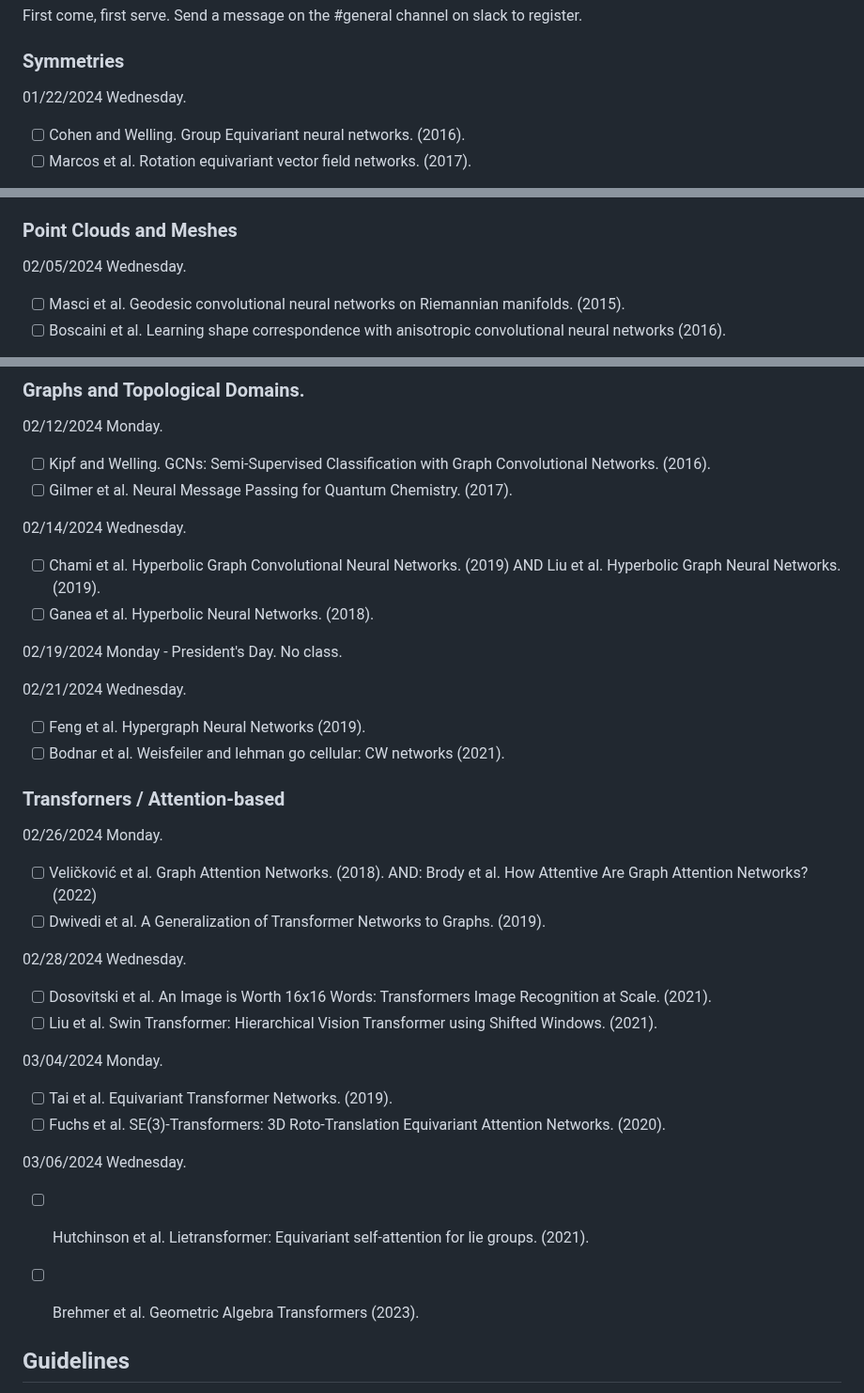
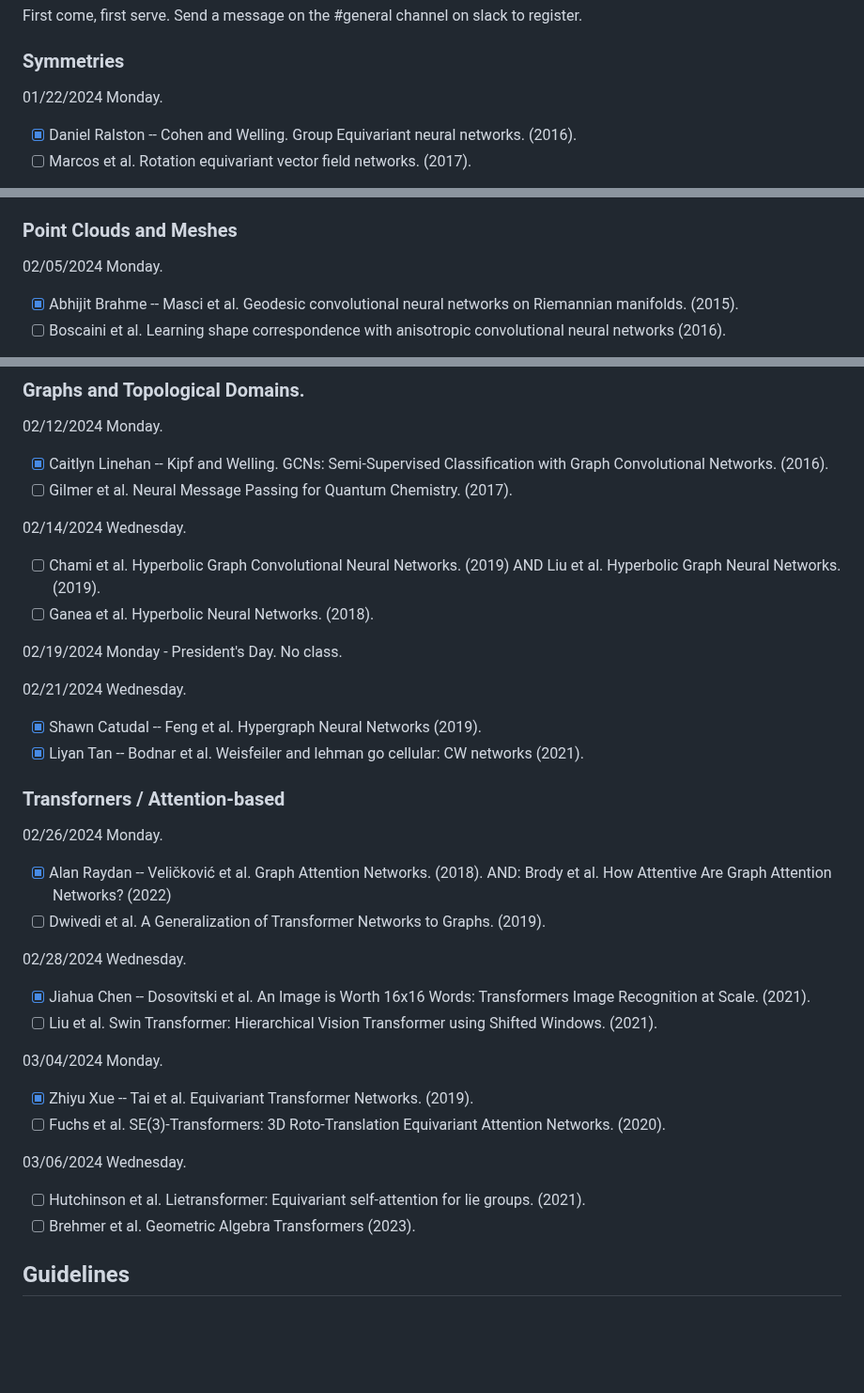
Before and after one commit to geometric-intelligence/ece594n, a Markdown page: hw_papers/README.md, 3 parts joined by grey strips. Shown at 94% size. Drawn GitHub-style; blank space fills up the shorter version.

```diff
--- a/hw_papers/README.md
+++ b/hw_papers/README.md
@@ -8,7 +8,7 @@ First come, first serve. Send a message on the #general channel on slack to regi
 
 ### Symmetries
 
-01/22/2024 Wednesday.
-- [ ] Cohen and Welling. Group Equivariant neural networks. (2016).
+01/22/2024 Monday.
+- [X] Daniel Ralston -- Cohen and Welling. Group Equivariant neural networks. (2016).
 - [ ] Marcos et al. Rotation equivariant vector field networks. (2017).
 
@@ -26,7 +26,7 @@ First come, first serve. Send a message on the #general channel on slack to regi
 
 ### Point Clouds and Meshes
 
-02/05/2024 Wednesday.
-- [ ] Masci et al. Geodesic convolutional neural networks on Riemannian manifolds. (2015).
+02/05/2024 Monday.
+- [X] Abhijit Brahme -- Masci et al. Geodesic convolutional neural networks on Riemannian manifolds. (2015).
 - [ ] Boscaini et al. Learning shape correspondence with anisotropic convolutional neural networks (2016).
 
@@ -37,7 +37,7 @@ First come, first serve. Send a message on the #general channel on slack to regi
 ### Graphs and Topological Domains.
 
 02/12/2024	Monday.
-- [ ] Kipf and Welling. GCNs: Semi-Supervised Classification with Graph Convolutional Networks. (2016).
+- [X] Caitlyn Linehan -- Kipf and Welling. GCNs: Semi-Supervised Classification with Graph Convolutional Networks. (2016).
 - [ ] Gilmer et al. Neural Message Passing for Quantum Chemistry. (2017).
 
 02/14/2024	Wednesday.
@@ -47,27 +47,26 @@ First come, first serve. Send a message on the #general channel on slack to regi
 02/19/2024 Monday - President's Day. No class.
 
 02/21/2024	Wednesday.
-- [ ] Feng et al. Hypergraph Neural Networks (2019).
-- [ ] Bodnar et al. Weisfeiler and lehman go cellular: CW networks (2021).
+- [X] Shawn Catudal -- Feng et al. Hypergraph Neural Networks (2019).
+- [X] Liyan Tan -- Bodnar et al. Weisfeiler and lehman go cellular: CW networks (2021).
 
 ### Transforners / Attention-based
 
 02/26/2024	Monday.
-- [ ] Veličković et al. Graph Attention Networks. (2018). AND: Brody et al. How Attentive Are Graph Attention Networks? (2022)
+- [X] Alan Raydan -- Veličković et al. Graph Attention Networks. (2018). AND: Brody et al. How Attentive Are Graph Attention Networks? (2022)
 - [ ] Dwivedi et al. A Generalization of Transformer Networks to Graphs. (2019).
 
 02/28/2024	Wednesday.
-- [ ] Dosovitski et al. An Image is Worth 16x16 Words: Transformers Image Recognition at Scale. (2021).
+- [X] Jiahua Chen -- Dosovitski et al. An Image is Worth 16x16 Words: Transformers Image Recognition at Scale. (2021).
 - [ ] Liu et al. Swin Transformer: Hierarchical Vision Transformer using Shifted Windows. (2021).
 
 03/04/2024	Monday.
-- [ ] Tai et al. Equivariant Transformer Networks. (2019).
+- [X] Zhiyu Xue -- Tai et al. Equivariant Transformer Networks. (2019).
 - [ ] Fuchs et al. SE(3)-Transformers: 3D Roto-Translation Equivariant Attention Networks. (2020).
 
 03/06/2024	Wednesday.
 - [ ] Hutchinson et al. Lietransformer: Equivariant self-attention for lie groups. (2021).
 - [ ] Brehmer et al. Geometric Algebra Transformers (2023).
-
 
 ## Guidelines
 
```
Also changed, not shown: other parts of hw_papers/README.md (+7 -7 lines).
